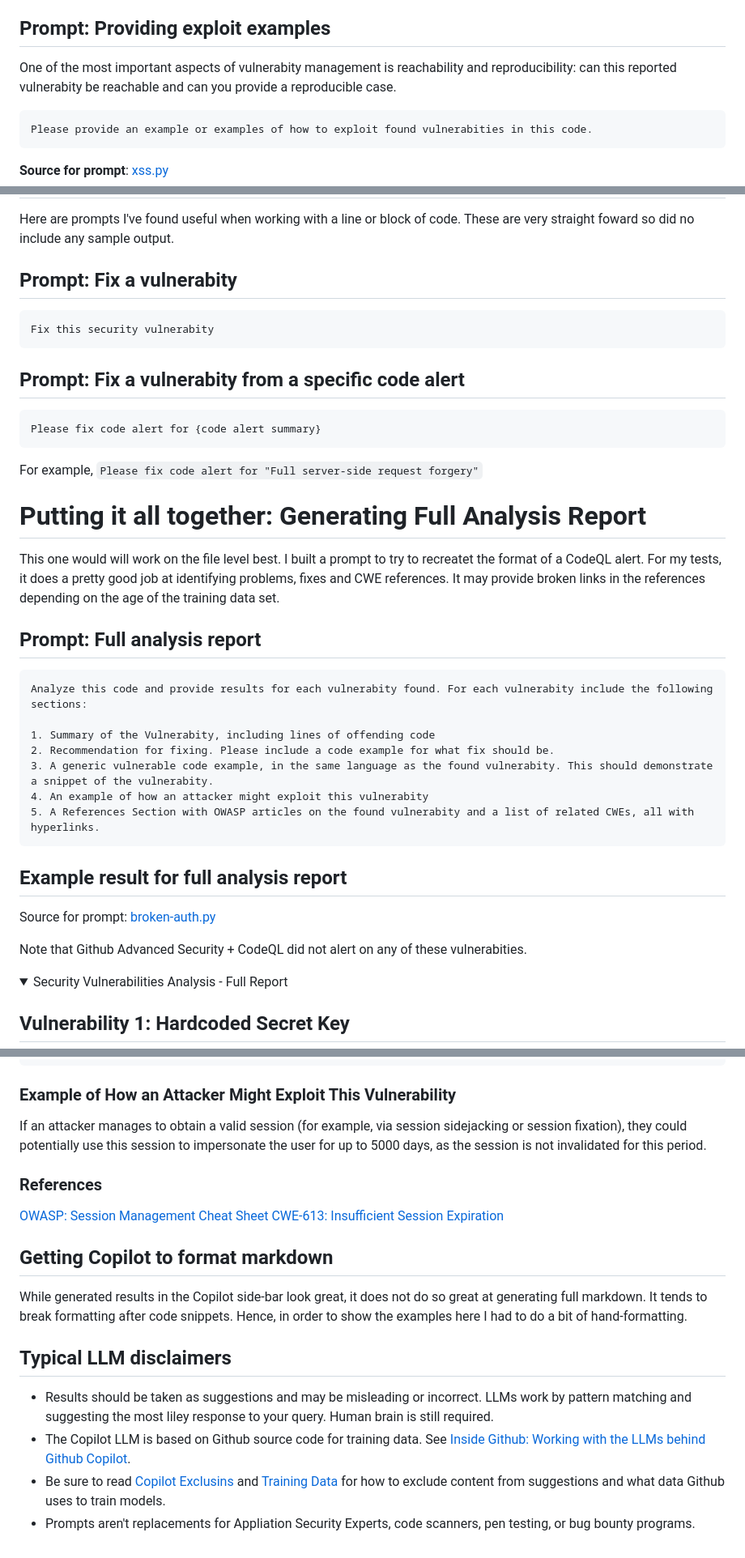
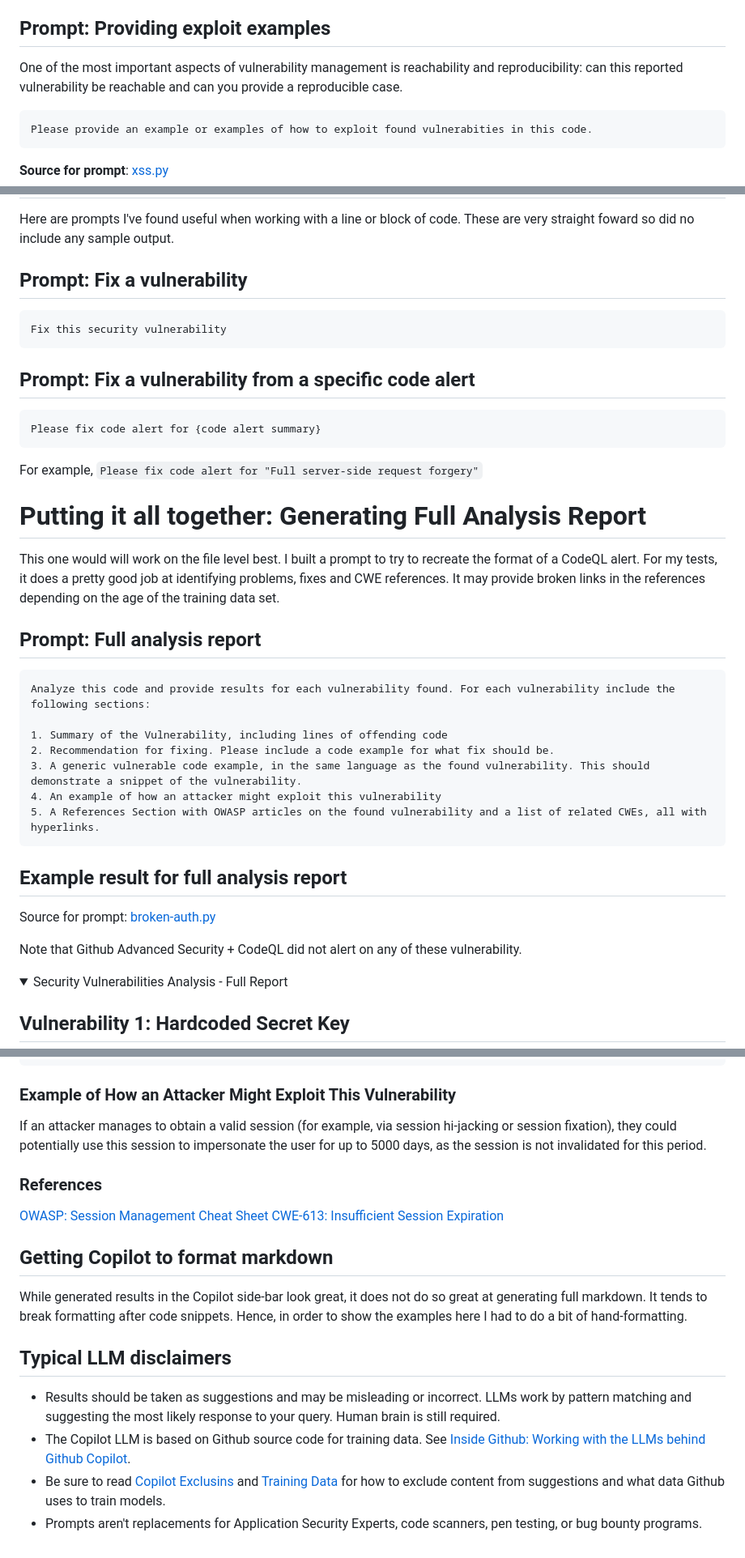
Before and after one commit to austimkelly/blog, a Markdown page: doc/security_prompts_for_copilot.md, 3 parts joined by grey strips. Shown: that part at 81% size. GitHub-like rendering; folded sections open.

````diff
--- a/doc/security_prompts_for_copilot.md
+++ b/doc/security_prompts_for_copilot.md
@@ -195,7 +205,7 @@ Please note that CWE (Common Weakness Enumeration) is a community-developed list
 
 ## Prompt: Providing exploit examples
 
-One of the most important aspects of vulnerabity management is reachability and reproducibility: can this reported vulnerabity be reachable and can you provide a reproducible case.
+One of the most important aspects of vulnerability management is reachability and reproducibility: can this reported vulnerability be reachable and can you provide a reproducible case.
 
 ```
 Please provide an example or examples of how to exploit found vulnerabities in this code.
@@ -226,13 +236,13 @@ Here's an example of how an attacker could exploit this vulnerability:
 
 Here are prompts I've found useful when working with a line or block of code. These are very straight foward so did no include any sample output.
 
-## Prompt: Fix a vulnerabity
+## Prompt: Fix a vulnerability
 
 ```
-Fix this security vulnerabity
+Fix this security vulnerability
 ```
 
-## Prompt: Fix a vulnerabity from a specific code alert
+## Prompt: Fix a vulnerability from a specific code alert
 
 ```
 Please fix code alert for {code alert summary}
@@ -243,25 +253,25 @@ For example,  `Please fix code alert for "Full server-side request forgery"`
 
 #  Putting it all together: Generating Full Analysis Report
 
-This one would will work on the file level best. I built a prompt to try to recreatet the format of a CodeQL alert. For my tests, it does a pretty good job at identifying problems, fixes and CWE references.  It may provide broken links in the references depending on the age of the training data set.
+This one would will work on the file level best. I built a prompt to try to recreate the format of a CodeQL alert. For my tests, it does a pretty good job at identifying problems, fixes and CWE references.  It may provide broken links in the references depending on the age of the training data set.
 
 ## Prompt: Full analysis report
 
 ```
-Analyze this code and provide results for each vulnerabity found. For each vulnerabity include the following sections:
+Analyze this code and provide results for each vulnerability found. For each vulnerability include the following sections:
 
-1. Summary of the Vulnerabity, including lines of offending code
+1. Summary of the Vulnerability, including lines of offending code
 2. Recommendation for fixing. Please include a code example for what fix should be.
-3. A generic vulnerable code example, in the same language as the found vulnerabity. This should demonstrate a snippet of the vulnerabity.
-4. An example of how an attacker might exploit this vulnerabity
-5. A References Section with OWASP articles on the found vulnerabity and a list of related CWEs, all with hyperlinks.
+3. A generic vulnerable code example, in the same language as the found vulnerability. This should demonstrate a snippet of the vulnerability.
+4. An example of how an attacker might exploit this vulnerability
+5. A References Section with OWASP articles on the found vulnerability and a list of related CWEs, all with hyperlinks.
 ```
 
 ## Example result for full analysis report
 
 Source for prompt: [broken-auth.py](https://github.com/austimkelly/swiss-cheese/blob/main/broken-auth/broken-auth.py)
 
-Note that Github Advanced Security + CodeQL did not alert on any of these vulnerabities.
+Note that Github Advanced Security + CodeQL did not alert on any of these vulnerability.
 
 <details>
 <summary>Security Vulnerabilities Analysis - Full Report</summary>
@@ -370,7 +380,7 @@ if (current_time - last_active_time).days > 5000:
 
 ### Example of How an Attacker Might Exploit This Vulnerability
 
-If an attacker manages to obtain a valid session (for example, via session sidejacking or session fixation), they could potentially use this session to impersonate the user for up to 5000 days, as the session is not invalidated for this period.
+If an attacker manages to obtain a valid session (for example, via session hi-jacking or session fixation), they could potentially use this session to impersonate the user for up to 5000 days, as the session is not invalidated for this period.
 
 ### References
 [OWASP: Session Management Cheat Sheet](https://cheatsheetseries.owasp.org/cheatsheets/Session_Management_Cheat_Sheet.html)
@@ -384,7 +394,7 @@ While generated results in the Copilot side-bar look great, it does not do so gr
 
 ## Typical LLM disclaimers
 
-* Results should be taken as suggestions and may be misleading or incorrect. LLMs work by pattern matching and suggesting the most liley response to your query. Human brain is still required.
+* Results should be taken as suggestions and may be misleading or incorrect. LLMs work by pattern matching and suggesting the most likely response to your query. Human brain is still required.
 * The Copilot LLM is based on Github source code for training data. See [Inside Github: Working with the LLMs behind Github Copilot](https://github.blog/2023-05-17-inside-github-working-with-the-llms-behind-github-Copilot/).
 * Be sure to read [Copilot Exclusins](https://docs.github.com/en/Copilot/managing-Copilot-business/configuring-content-exclusions-for-github-Copilot) and [Training Data](https://docs.github.com/en/Copilot/overview-of-github-Copilot/about-github-Copilot-individual#about-github-Copilot) for how to exclude content from suggestions and what data Github uses to train models.
-* Prompts aren't replacements for Appliation Security Experts, code scanners, pen testing, or bug bounty programs.
+* Prompts aren't replacements for Application Security Experts, code scanners, pen testing, or bug bounty programs.
````
Also changed, not shown: other parts of doc/security_prompts_for_copilot.md (+28 -18 lines).
